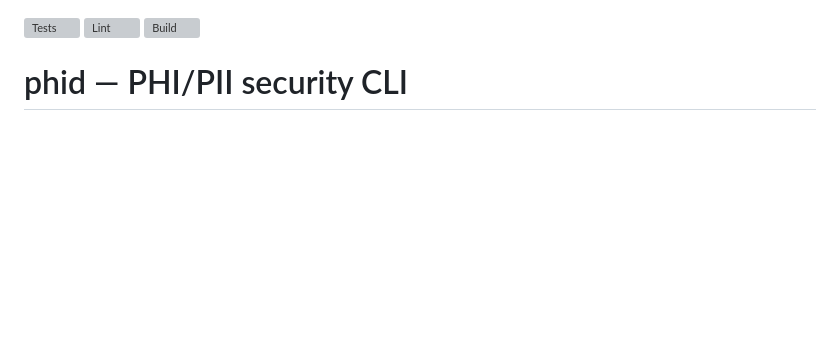
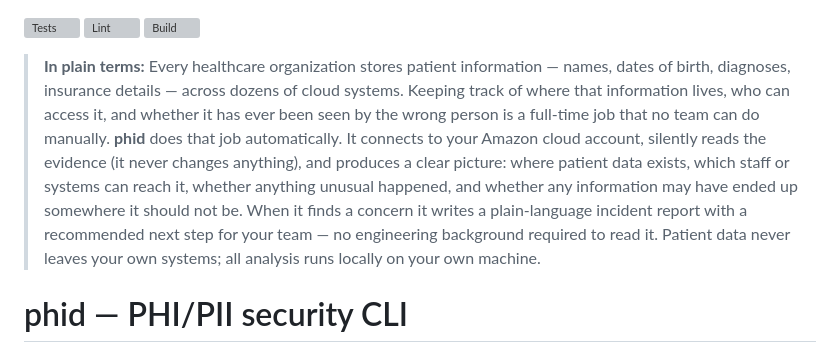
Before and after one commit to hanov/phid, a Markdown page: README.md, the part around the change. GitHub-like rendering; blank space fills up the shorter version; grey boxes are pictures that could not be loaded.

Commit message:
docs: add plain-language abstract for non-technical audience

```diff
--- a/README.md
+++ b/README.md
@@ -1,6 +1,8 @@
 ![Tests](https://github.com/YOUR_ORG/phi-pii-tool/actions/workflows/test.yml/badge.svg)
 ![Lint](https://github.com/YOUR_ORG/phi-pii-tool/actions/workflows/lint.yml/badge.svg)
 ![Build](https://github.com/YOUR_ORG/phi-pii-tool/actions/workflows/build.yml/badge.svg)
+
+> **In plain terms:** Every healthcare organization stores patient information — names, dates of birth, diagnoses, insurance details — across dozens of cloud systems. Keeping track of where that information lives, who can access it, and whether it has ever been seen by the wrong person is a full-time job that no team can do manually. **phid** does that job automatically. It connects to your Amazon cloud account, silently reads the evidence (it never changes anything), and produces a clear picture: where patient data exists, which staff or systems can reach it, whether anything unusual happened, and whether any information may have ended up somewhere it should not be. When it finds a concern it writes a plain-language incident report with a recommended next step for your team — no engineering background required to read it. Patient data never leaves your own systems; all analysis runs locally on your own machine.
 
 # phid — PHI/PII security CLI
 
```
